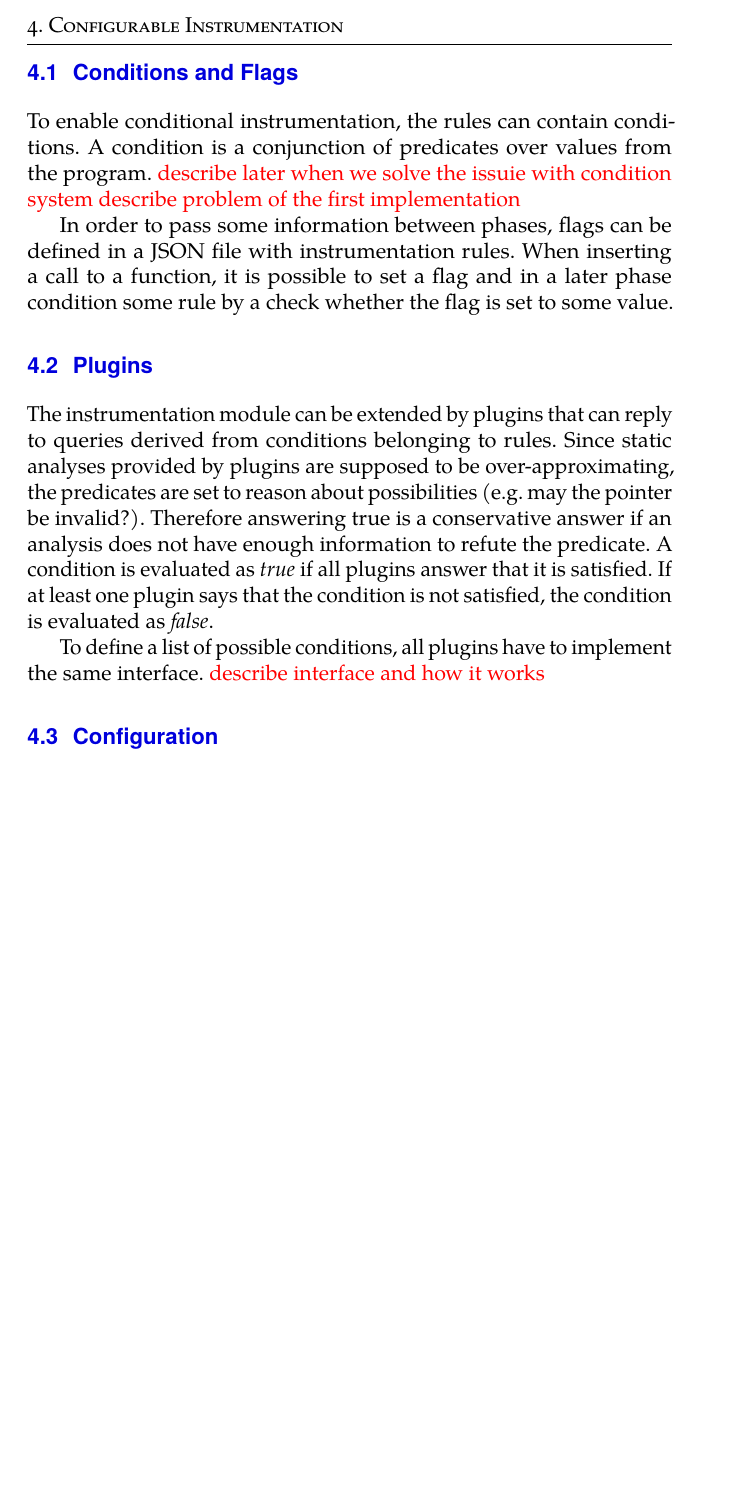
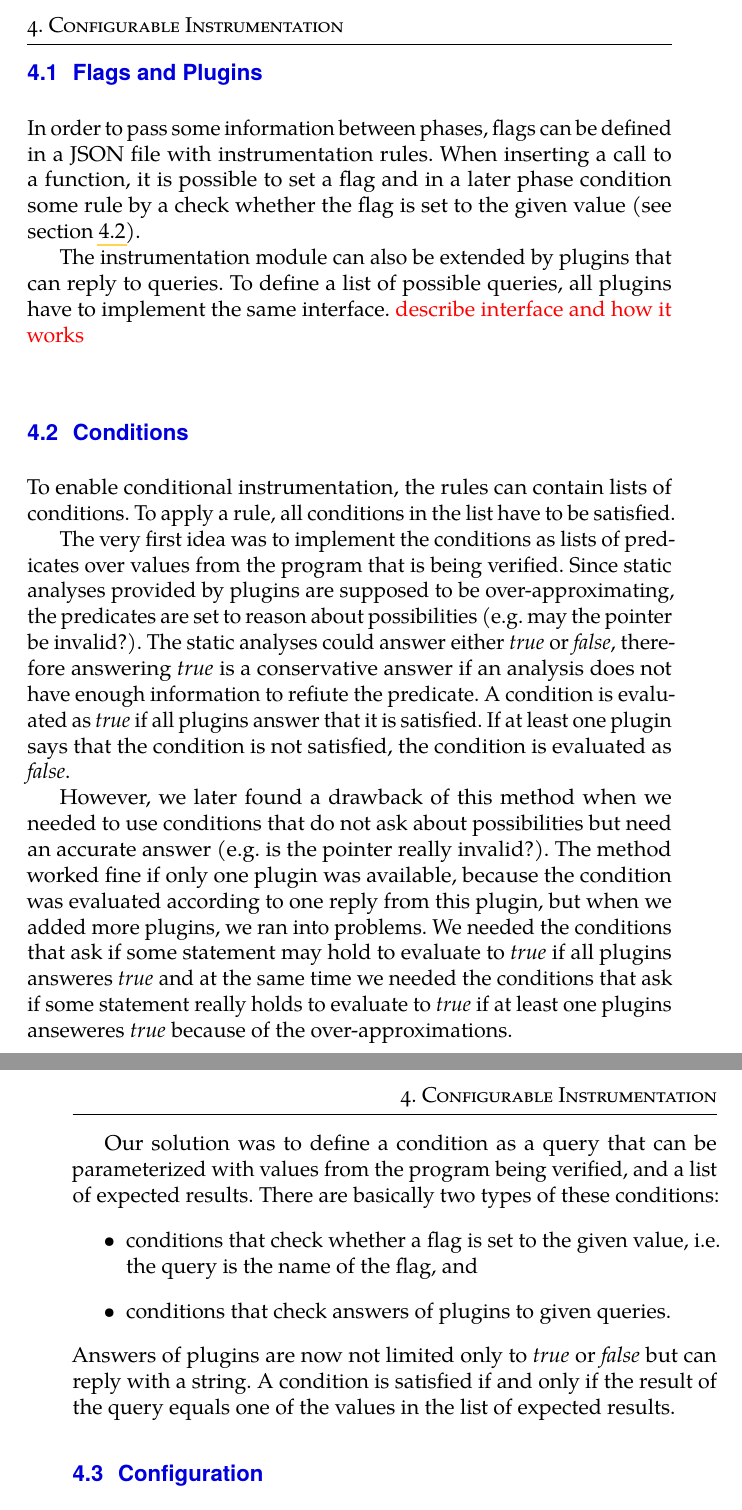
Before and after one commit to xvitovs1/thesis, a LaTeX thesis (thesis2.tex, which reads chapters/04_instr.tex): part of page 28 of 39 before the commit and two parts of pages 28 and 29 of 41 after it, the two joined at a grey line, cut so that both start at the same text, the shorter picture padded with empty space. Compiled offline with pdfLaTeX.

Commit message:
Write about new condition system

```diff
--- a/chapters/04_instr.tex
+++ b/chapters/04_instr.tex
@@ -60,32 +60,56 @@ found, the rule is applied (i.e.~a~new code is inserted according to the rule).
 The result of the instrumentation process is again an LLVM program.
 
 
-\section{Conditions and Flags}\label{sec:conditions}
-
-To enable conditional instrumentation, the rules can contain conditions. A
-condition is a conjunction of predicates over values from the program.
-\todo{describe later when we solve the issuie with condition system}
-\todo{describe problem of the first implementation}
+\section{Flags and Plugins}
 
 In order to pass some information between phases, flags can be defined in a
 JSON file with instrumentation rules. When inserting a call to a function, it
 is possible to set a flag and in a later phase condition some rule by a check
-whether the flag is set to some value.
+whether the flag is set to the given value (see section~\ref{sec:conditions}).
 
-\section{Plugins}
+The instrumentation module can also be extended by plugins that can reply to
+queries. To define a list of possible queries, all plugins have to implement
+the same interface.
+\todo{describe interface and how it works}
 
-The instrumentation module can be extended by plugins that can reply to queries
-derived from conditions belonging to rules. Since static analyses provided by
-plugins are supposed to be over-approximating, the predicates are set to reason
-about possibilities (e.g. may the pointer be invalid?). Therefore answering
-true is a conservative answer if an analysis does not have enough information
-to refute the predicate. A condition is evaluated as \emph{true} if all plugins
-answer that it is satisfied. If at least one plugin says that the condition is
-not satisfied, the condition is evaluated as \emph{false}.
+\section{Conditions}\label{sec:conditions}
 
-To define a list of possible conditions, all plugins have to implement the same
-interface.
-\todo{describe interface and how it works}
+To enable conditional instrumentation, the rules can contain lists of
+conditions. To apply a rule, all conditions in the list have to be satisfied.
+
+The very first idea was to implement the conditions as lists of predicates over
+values from the program that is being verified. Since static analyses provided
+by plugins are supposed to be over-approximating, the predicates are set to
+reason about possibilities (e.g. may the pointer be invalid?). The static
+analyses could answer either \emph{true} or \emph{false}, therefore answering
+\emph{true} is a conservative answer if an analysis does not have enough
+information to refiute the predicate. A condition is evaluated as \emph{true}
+if all plugins answer that it is satisfied. If at least one plugin says that
+the condition is not satisfied, the condition is evaluated as \emph{false}.
+
+However, we later found a drawback of this method when we needed to use
+conditions that do not ask about possibilities but need an accurate answer
+(e.g. is the pointer really invalid?). The method worked fine if only one
+plugin was available, because the condition was evaluated according to one
+reply from this plugin, but when we added more plugins, we ran into problems.
+We needed the conditions that ask if some statement may hold to evaluate to
+\emph{true} if all plugins answeres \emph{true} and at the same time we needed
+the conditions that ask if some statement really holds to evaluate to
+\emph{true} if at least one plugins anseweres \emph{true} because of the
+over-approximations.
+
+Our solution was to define a condition as a query that can be parameterized
+with values from the program being verified, and a list of expected results.
+There are basically two types of these conditions:
+\begin{itemize}
+ \item conditions that check whether a flag is set to the given value, i.e. the
+ query is the name of the flag, and
+ \item conditions that check answers of plugins to given queries.
+\end{itemize}
+Answers of plugins are now not limited only to \emph{true} or \emph{false} but
+can reply with a string. A condition is satisfied if and only if the result of
+the query equals one of the values in the list of expected results.
+
 
 \section{Configuration}
 
```
Also changed, not shown: chapters/04_instr.tex (8 more changed lines), 2 other files.
